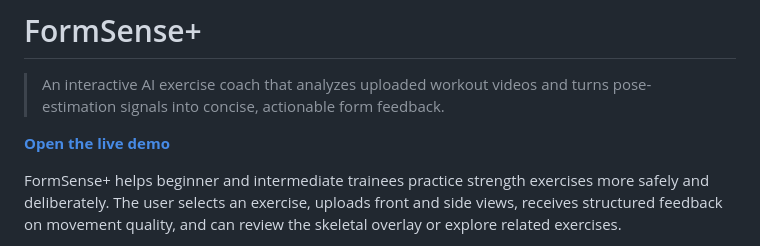
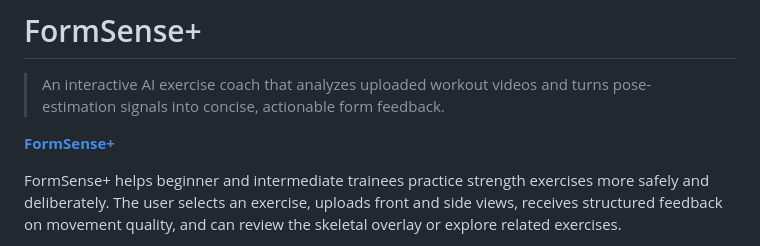
Before and after one commit to liormal2000-alt/FormSense_Plus, a Markdown page: README.md, the part around the change. Drawn GitHub-style.

```diff
--- a/README(1).md
+++ b/README.md
@@ -2,7 +2,7 @@
 
 > An interactive AI exercise coach that analyzes uploaded workout videos and turns pose-estimation signals into concise, actionable form feedback.
 
-**[Open the live demo](https://formsenseplus.netlify.app/)**
+**[FormSense+](https://formsenseplus.netlify.app/)**
 
 FormSense+ helps beginner and intermediate trainees practice strength exercises more safely and deliberately. The user selects an exercise, uploads front and side views, receives structured feedback on movement quality, and can review the skeletal overlay or explore related exercises.
 
```
